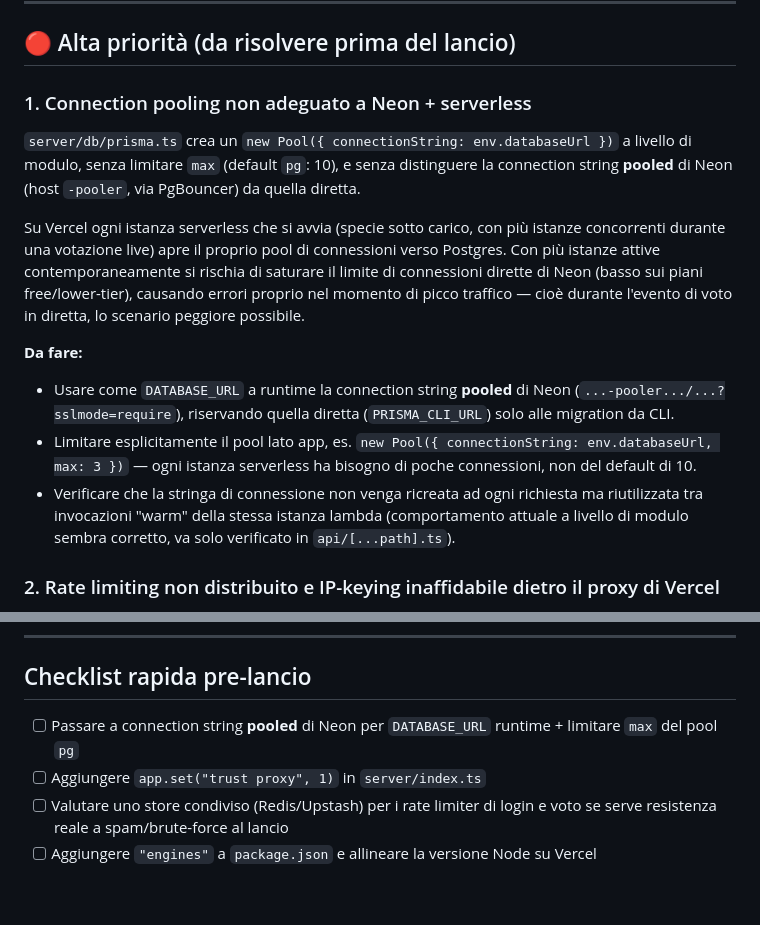
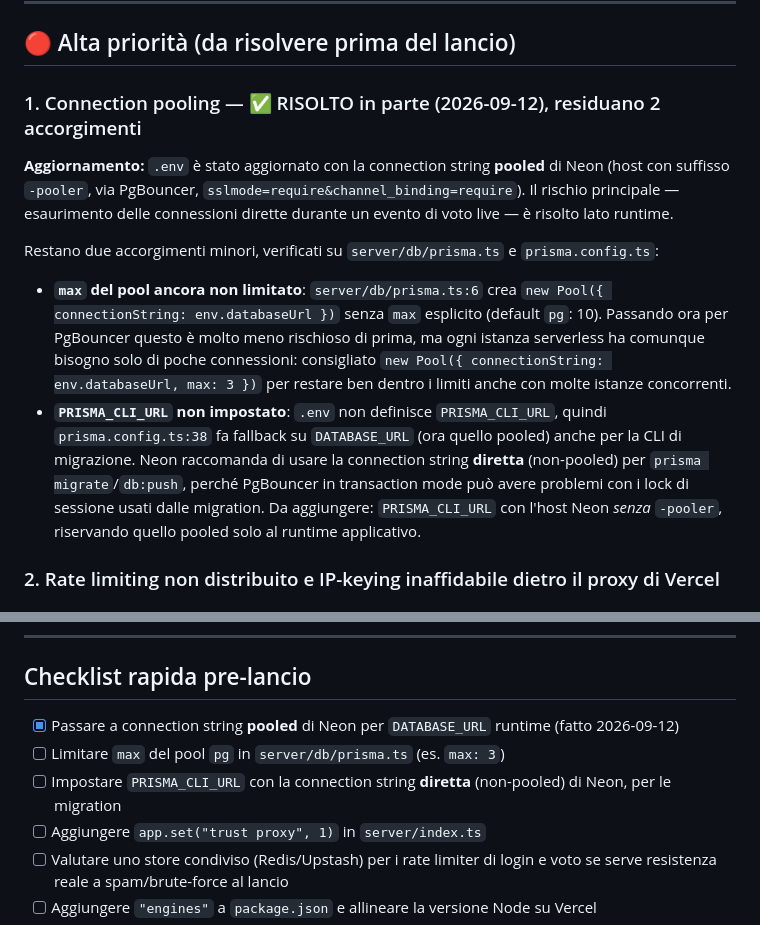
Before and after one commit to dcsergio/televoto, a Markdown page: SECURITY_AUDIT.md, 2 parts joined by grey strips. Rendered like a GitHub page; blank space fills up the shorter version.

Commit message:
docs: re-verify Neon connection pooling after .env update
DATABASE_URL now points at Neon's pooled (-pooler) endpoint, resolving
the main connection-exhaustion risk. Notes two remaining follow-ups:
capping the pg Pool's max size, and setting PRISMA_CLI_URL to Neon's
direct connection string for migrations.

Co-Authored-By: Claude Sonnet 5 <noreply@anthropic.com>
Claude-Session: https://claude.ai/code/session_01KKxrREiRNBbhJWCLPWt8fD

```diff
--- a/SECURITY_AUDIT.md
+++ b/SECURITY_AUDIT.md
@@ -8,15 +8,14 @@ Contesto: app Angular + Express/Prisma, deploy su **Vercel** (funzione serverles
 
 ## 🔴 Alta priorità (da risolvere prima del lancio)
 
-### 1. Connection pooling non adeguato a Neon + serverless
-`server/db/prisma.ts` crea un `new Pool({ connectionString: env.databaseUrl })` a livello di modulo, senza limitare `max` (default `pg`: 10), e senza distinguere la connection string **pooled** di Neon (host `-pooler`, via PgBouncer) da quella diretta.
+### 1. Connection pooling — ✅ RISOLTO in parte (2026-09-12), residuano 2 accorgimenti
 
-Su Vercel ogni istanza serverless che si avvia (specie sotto carico, con più istanze concorrenti durante una votazione live) apre il proprio pool di connessioni verso Postgres. Con più istanze attive contemporaneamente si rischia di saturare il limite di connessioni dirette di Neon (basso sui piani free/lower-tier), causando errori proprio nel momento di picco traffico — cioè durante l'evento di voto in diretta, lo scenario peggiore possibile.
+**Aggiornamento:** `.env` è stato aggiornato con la connection string **pooled** di Neon (host con suffisso `-pooler`, via PgBouncer, `sslmode=require&channel_binding=require`). Il rischio principale — esaurimento delle connessioni dirette durante un evento di voto live — è risolto lato runtime.
 
-**Da fare:**
-- Usare come `DATABASE_URL` a runtime la connection string **pooled** di Neon (`...-pooler.../...?sslmode=require`), riservando quella diretta (`PRISMA_CLI_URL`) solo alle migration da CLI.
-- Limitare esplicitamente il pool lato app, es. `new Pool({ connectionString: env.databaseUrl, max: 3 })` — ogni istanza serverless ha bisogno di poche connessioni, non del default di 10.
-- Verificare che la stringa di connessione non venga ricreata ad ogni richiesta ma riutilizzata tra invocazioni "warm" della stessa istanza lambda (comportamento attuale a livello di modulo sembra corretto, va solo verificato in `api/[...path].ts`).
+Restano due accorgimenti minori, verificati su `server/db/prisma.ts` e `prisma.config.ts`:
+
+- **`max` del pool ancora non limitato**: `server/db/prisma.ts:6` crea `new Pool({ connectionString: env.databaseUrl })` senza `max` esplicito (default `pg`: 10). Passando ora per PgBouncer questo è molto meno rischioso di prima, ma ogni istanza serverless ha comunque bisogno solo di poche connessioni: consigliato `new Pool({ connectionString: env.databaseUrl, max: 3 })` per restare ben dentro i limiti anche con molte istanze concorrenti.
+- **`PRISMA_CLI_URL` non impostato**: `.env` non definisce `PRISMA_CLI_URL`, quindi `prisma.config.ts:38` fa fallback su `DATABASE_URL` (ora quello pooled) anche per la CLI di migrazione. Neon raccomanda di usare la connection string **diretta** (non-pooled) per `prisma migrate`/`db:push`, perché PgBouncer in transaction mode può avere problemi con i lock di sessione usati dalle migration. Da aggiungere: `PRISMA_CLI_URL` con l'host Neon *senza* `-pooler`, riservando quello pooled solo al runtime applicativo.
 
 ### 2. Rate limiting non distribuito e IP-keying inaffidabile dietro il proxy di Vercel
 `server/middleware/rate-limit.middleware.ts` usa lo store in-memory di default di `express-rate-limit`, con chiave `req.ip`. Due problemi che si sommano su Vercel:
@@ -81,7 +80,9 @@ Su Vercel ogni istanza serverless che si avvia (specie sotto carico, con più is
 
 ## Checklist rapida pre-lancio
 
-- [ ] Passare a connection string **pooled** di Neon per `DATABASE_URL` runtime + limitare `max` del pool `pg`
+- [x] Passare a connection string **pooled** di Neon per `DATABASE_URL` runtime (fatto 2026-09-12)
+- [ ] Limitare `max` del pool `pg` in `server/db/prisma.ts` (es. `max: 3`)
+- [ ] Impostare `PRISMA_CLI_URL` con la connection string **diretta** (non-pooled) di Neon, per le migration
 - [ ] Aggiungere `app.set("trust proxy", 1)` in `server/index.ts`
 - [ ] Valutare uno store condiviso (Redis/Upstash) per i rate limiter di login e voto se serve resistenza reale a spam/brute-force al lancio
 - [ ] Aggiungere `"engines"` a `package.json` e allineare la versione Node su Vercel
```
